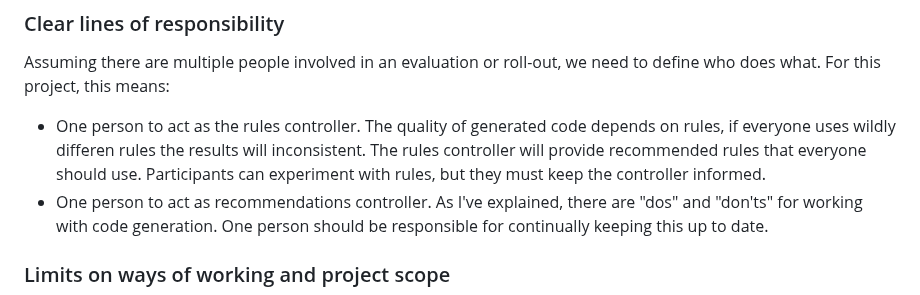
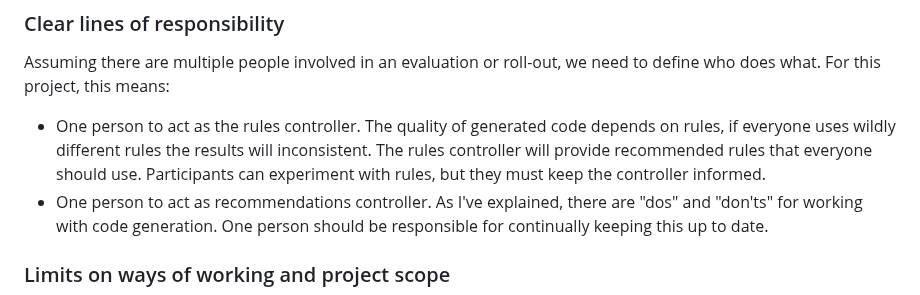
Before and after one commit to MikeWoodward/English-Football-Forecasting, a Markdown page: Code/recommendations.md, the part around the change. GitHub-like rendering.

```diff
--- a/Code/recommendations.md
+++ b/Code/recommendations.md
@@ -111,7 +111,7 @@ Here are my suggestions:
 ### Clear lines of responsibility
 
 Assuming there are multiple people involved in an evaluation or roll-out, we need to define who does what. For this project, this means:
-* One person to act as the rules controller. The quality of generated code depends on rules, if everyone uses wildly differen rules the results will inconsistent. The rules controller will provide recommended rules that everyone should use. Participants can experiment with rules, but they must keep the controller informed.
+* One person to act as the rules controller. The quality of generated code depends on rules, if everyone uses wildly different rules the results will inconsistent. The rules controller will provide recommended rules that everyone should use. Participants can experiment with rules, but they must keep the controller informed.
 * One person to act as recommendations controller. As I've explained, there are "dos" and "don'ts" for working with code generation. One person should be responsible for continually keeping this up to date.
 
 ### Limits on ways of working and project scope
```
